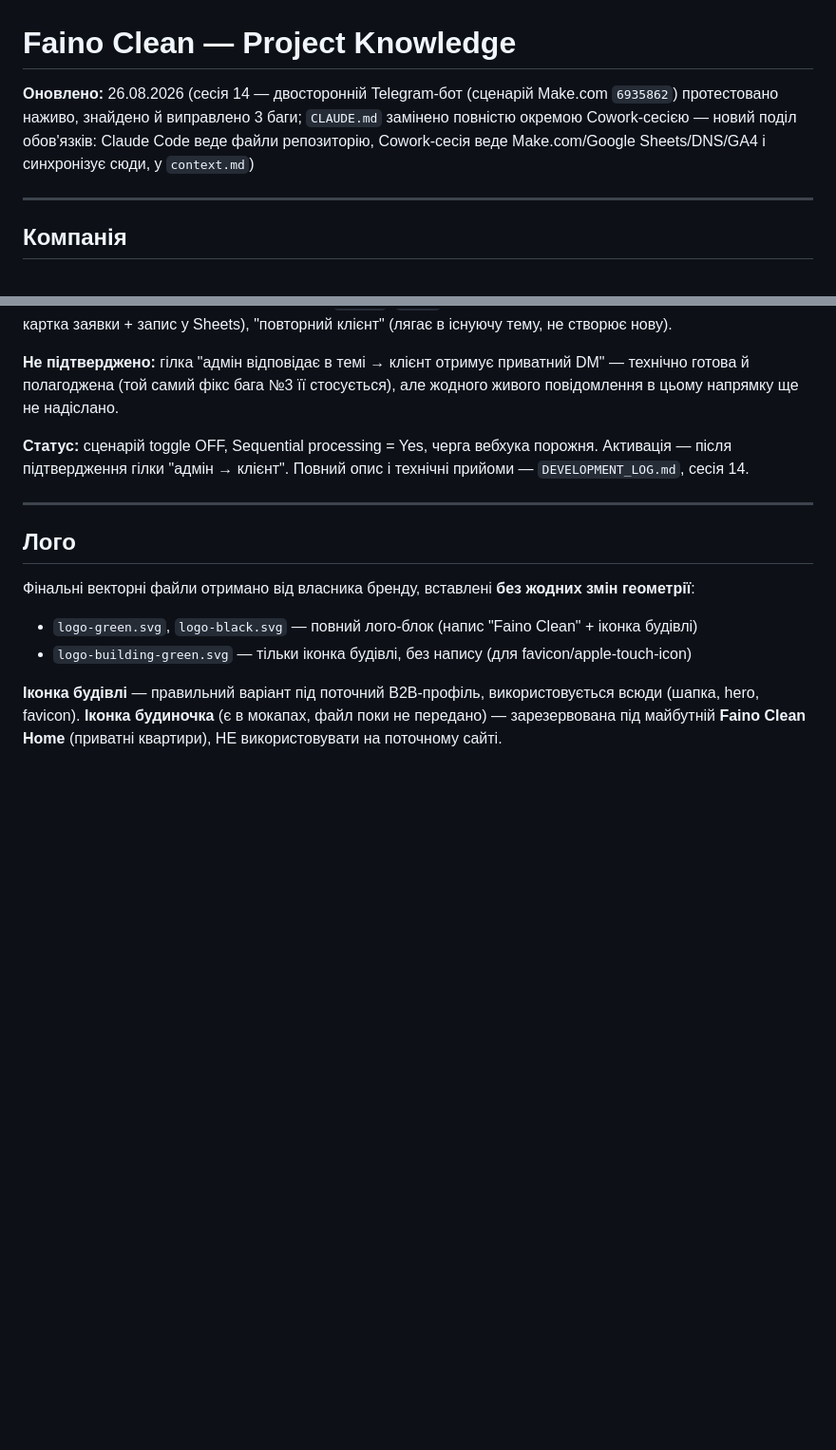
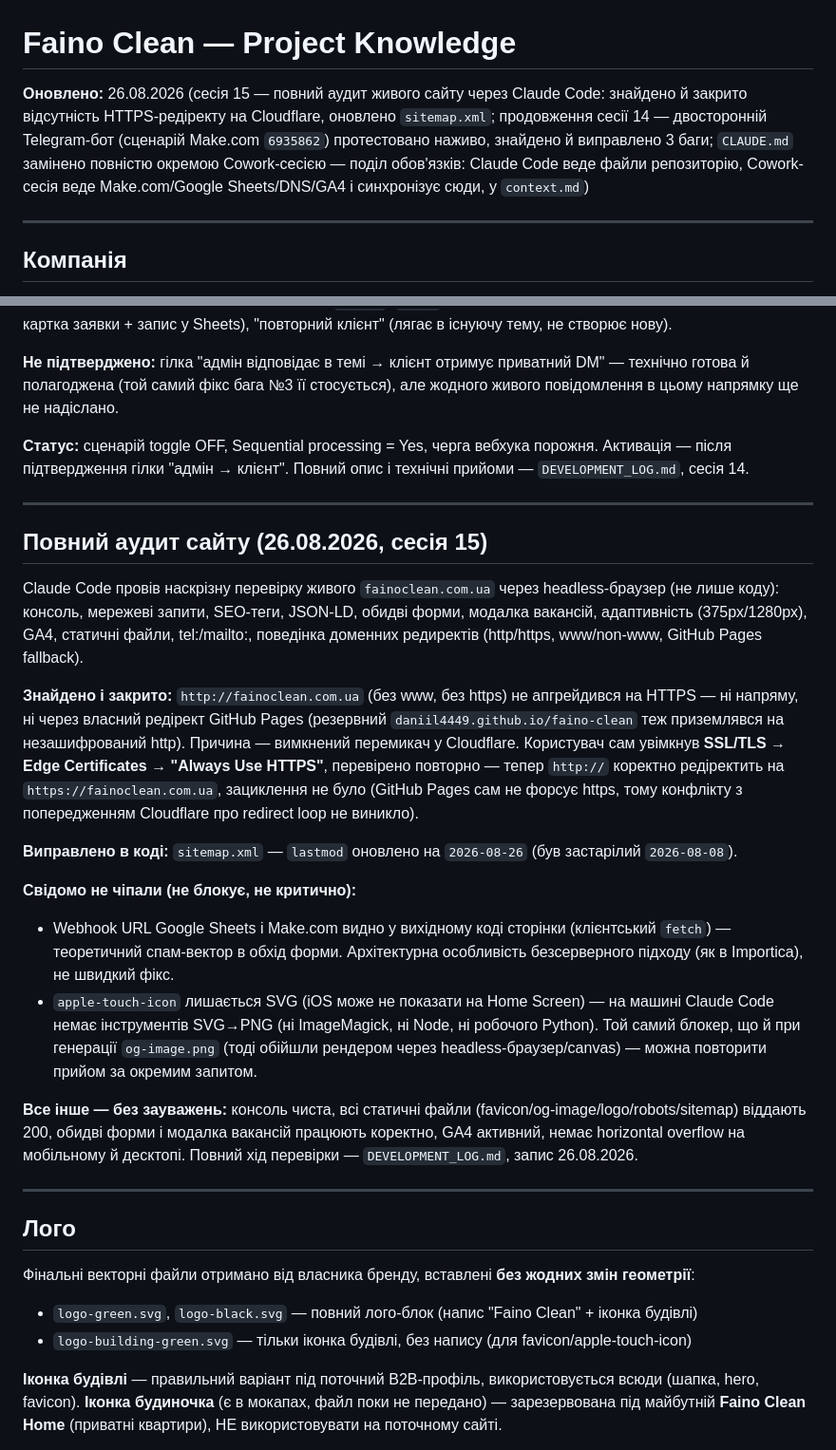
Before and after one commit to Daniil4449/faino-clean, a Markdown page: context.md, 2 parts joined by grey strips. Shown at 95% size. Drawn GitHub-style; blank space fills up the shorter version.

Commit message:
context.md: синхронізовано з сесією 15 (повний аудит сайту, HTTPS-редірект, sitemap)

```diff
--- a/context.md
+++ b/context.md
@@ -1,6 +1,6 @@
 # Faino Clean — Project Knowledge
 
-**Оновлено:** 26.08.2026 (сесія 14 — двосторонній Telegram-бот (сценарій Make.com `6935862`) протестовано наживо, знайдено й виправлено 3 баги; `CLAUDE.md` замінено повністю окремою Cowork-сесією — новий поділ обов'язків: Claude Code веде файли репозиторію, Cowork-сесія веде Make.com/Google Sheets/DNS/GA4 і синхронізує сюди, у `context.md`)
+**Оновлено:** 26.08.2026 (сесія 15 — повний аудит живого сайту через Claude Code: знайдено й закрито відсутність HTTPS-редіректу на Cloudflare, оновлено `sitemap.xml`; продовження сесії 14 — двосторонній Telegram-бот (сценарій Make.com `6935862`) протестовано наживо, знайдено й виправлено 3 баги; `CLAUDE.md` замінено повністю окремою Cowork-сесією — поділ обов'язків: Claude Code веде файли репозиторію, Cowork-сесія веде Make.com/Google Sheets/DNS/GA4 і синхронізує сюди, у `context.md`)
 
 ---
 
@@ -110,6 +110,22 @@ function doPost(e) {
 **Не підтверджено:** гілка "адмін відповідає в темі → клієнт отримує приватний DM" — технічно готова й полагоджена (той самий фікс бага №3 її стосується), але жодного живого повідомлення в цьому напрямку ще не надіслано.
 
 **Статус:** сценарій toggle OFF, Sequential processing = Yes, черга вебхука порожня. Активація — після підтвердження гілки "адмін → клієнт". Повний опис і технічні прийоми — `DEVELOPMENT_LOG.md`, сесія 14.
+
+---
+
+## Повний аудит сайту (26.08.2026, сесія 15)
+
+Claude Code провів наскрізну перевірку живого `fainoclean.com.ua` через headless-браузер (не лише коду): консоль, мережеві запити, SEO-теги, JSON-LD, обидві форми, модалка вакансій, адаптивність (375px/1280px), GA4, статичні файли, tel:/mailto:, поведінка доменних редиректів (http/https, www/non-www, GitHub Pages fallback).
+
+**Знайдено і закрито:** `http://fainoclean.com.ua` (без www, без https) не апгрейдився на HTTPS — ні напряму, ні через власний редірект GitHub Pages (резервний `daniil4449.github.io/faino-clean` теж приземлявся на незашифрований http). Причина — вимкнений перемикач у Cloudflare. Користувач сам увімкнув **SSL/TLS → Edge Certificates → "Always Use HTTPS"**, перевірено повторно — тепер `http://` коректно редіректить на `https://fainoclean.com.ua`, зациклення не було (GitHub Pages сам не форсує https, тому конфлікту з попередженням Cloudflare про redirect loop не виникло).
+
+**Виправлено в коді:** `sitemap.xml` — `lastmod` оновлено на `2026-08-26` (був застарілий `2026-08-08`).
+
+**Свідомо не чіпали (не блокує, не критично):**
+- Webhook URL Google Sheets і Make.com видно у вихідному коді сторінки (клієнтський `fetch`) — теоретичний спам-вектор в обхід форми. Архітектурна особливість безсерверного підходу (як в Importica), не швидкий фікс.
+- `apple-touch-icon` лишається SVG (iOS може не показати на Home Screen) — на машині Claude Code немає інструментів SVG→PNG (ні ImageMagick, ні Node, ні робочого Python). Той самий блокер, що й при генерації `og-image.png` (тоді обійшли рендером через headless-браузер/canvas) — можна повторити прийом за окремим запитом.
+
+**Все інше — без зауважень:** консоль чиста, всі статичні файли (favicon/og-image/logo/robots/sitemap) віддають 200, обидві форми і модалка вакансій працюють коректно, GA4 активний, немає horizontal overflow на мобільному й десктопі. Повний хід перевірки — `DEVELOPMENT_LOG.md`, запис 26.08.2026.
 
 ---
 
```
Also changed, not shown: other parts of context.md (+1 -1 lines).
